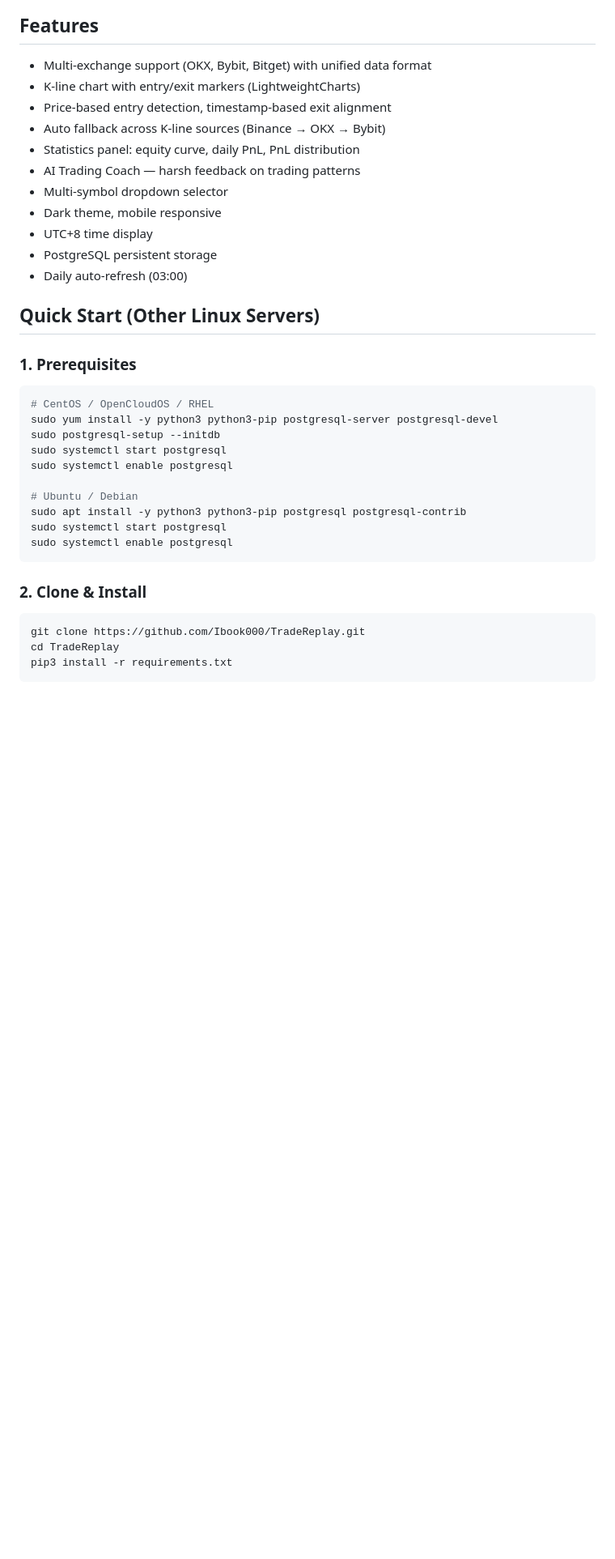
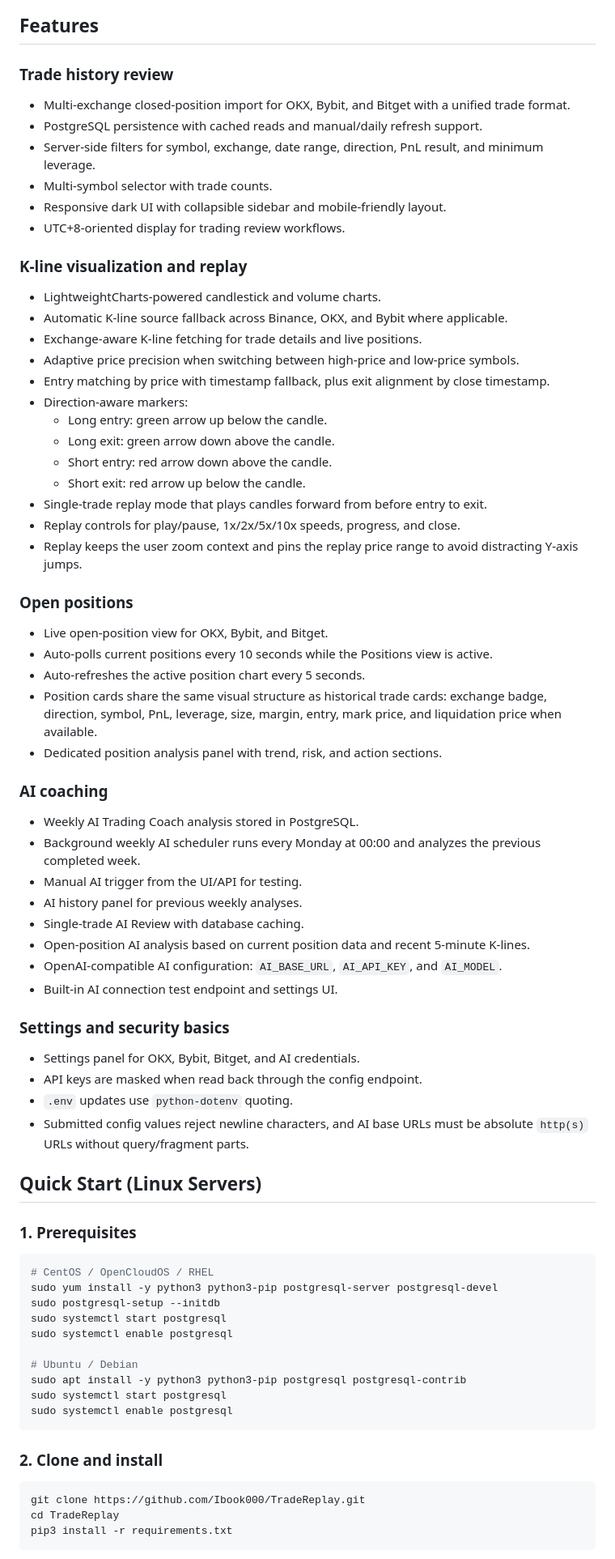
Before and after one commit to Ibook000/TradeReplay, a Markdown page: README.md, the part around one of its changes. Shown at 81% size. Rendered like a GitHub page; blank space fills up the shorter version.

````diff
--- a/README.md
+++ b/README.md
@@ -22,19 +22,58 @@ Multi-exchange contract trade replay tool — visualize your closed positions on
 
 ## Features
 
-- Multi-exchange support (OKX, Bybit, Bitget) with unified data format
-- K-line chart with entry/exit markers (LightweightCharts)
-- Price-based entry detection, timestamp-based exit alignment
-- Auto fallback across K-line sources (Binance → OKX → Bybit)
-- Statistics panel: equity curve, daily PnL, PnL distribution
-- AI Trading Coach — harsh feedback on trading patterns
-- Multi-symbol dropdown selector
-- Dark theme, mobile responsive
-- UTC+8 time display
-- PostgreSQL persistent storage
-- Daily auto-refresh (03:00)
+### Trade history review
 
-## Quick Start (Other Linux Servers)
+- Multi-exchange closed-position import for OKX, Bybit, and Bitget with a unified trade format.
+- PostgreSQL persistence with cached reads and manual/daily refresh support.
+- Server-side filters for symbol, exchange, date range, direction, PnL result, and minimum leverage.
+- Multi-symbol selector with trade counts.
+- Responsive dark UI with collapsible sidebar and mobile-friendly layout.
+- UTC+8-oriented display for trading review workflows.
+
+### K-line visualization and replay
+
+- LightweightCharts-powered candlestick and volume charts.
+- Automatic K-line source fallback across Binance, OKX, and Bybit where applicable.
+- Exchange-aware K-line fetching for trade details and live positions.
+- Adaptive price precision when switching between high-price and low-price symbols.
+- Entry matching by price with timestamp fallback, plus exit alignment by close timestamp.
+- Direction-aware markers:
+  - Long entry: green arrow up below the candle.
+  - Long exit: green arrow down above the candle.
+  - Short entry: red arrow down above the candle.
+  - Short exit: red arrow up below the candle.
+- Single-trade replay mode that plays candles forward from before entry to exit.
+- Replay controls for play/pause, 1x/2x/5x/10x speeds, progress, and close.
+- Replay keeps the user zoom context and pins the replay price range to avoid distracting Y-axis jumps.
+
+### Open positions
+
+- Live open-position view for OKX, Bybit, and Bitget.
+- Auto-polls current positions every 10 seconds while the Positions view is active.
+- Auto-refreshes the active position chart every 5 seconds.
+- Position cards share the same visual structure as historical trade cards: exchange badge, direction, symbol, PnL, leverage, size, margin, entry, mark price, and liquidation price when available.
+- Dedicated position analysis panel with trend, risk, and action sections.
+
+### AI coaching
+
+- Weekly AI Trading Coach analysis stored in PostgreSQL.
+- Background weekly AI scheduler runs every Monday at 00:00 and analyzes the previous completed week.
+- Manual AI trigger from the UI/API for testing.
+- AI history panel for previous weekly analyses.
+- Single-trade AI Review with database caching.
+- Open-position AI analysis based on current position data and recent 5-minute K-lines.
+- OpenAI-compatible AI configuration: `AI_BASE_URL`, `AI_API_KEY`, and `AI_MODEL`.
+- Built-in AI connection test endpoint and settings UI.
+
+### Settings and security basics
+
+- Settings panel for OKX, Bybit, Bitget, and AI credentials.
+- API keys are masked when read back through the config endpoint.
+- `.env` updates use `python-dotenv` quoting.
+- Submitted config values reject newline characters, and AI base URLs must be absolute `http(s)` URLs without query/fragment parts.
+
+## Quick Start (Linux Servers)
 
 ### 1. Prerequisites
 
@@ -51,7 +90,7 @@ sudo systemctl start postgresql
 sudo systemctl enable postgresql
 ```
 
-### 2. Clone & Install
+### 2. Clone and install
 
 ```bash
 git clone https://github.com/Ibook000/TradeReplay.git
````
Also changed, not shown: other parts of README.md (+114 -61 lines).
